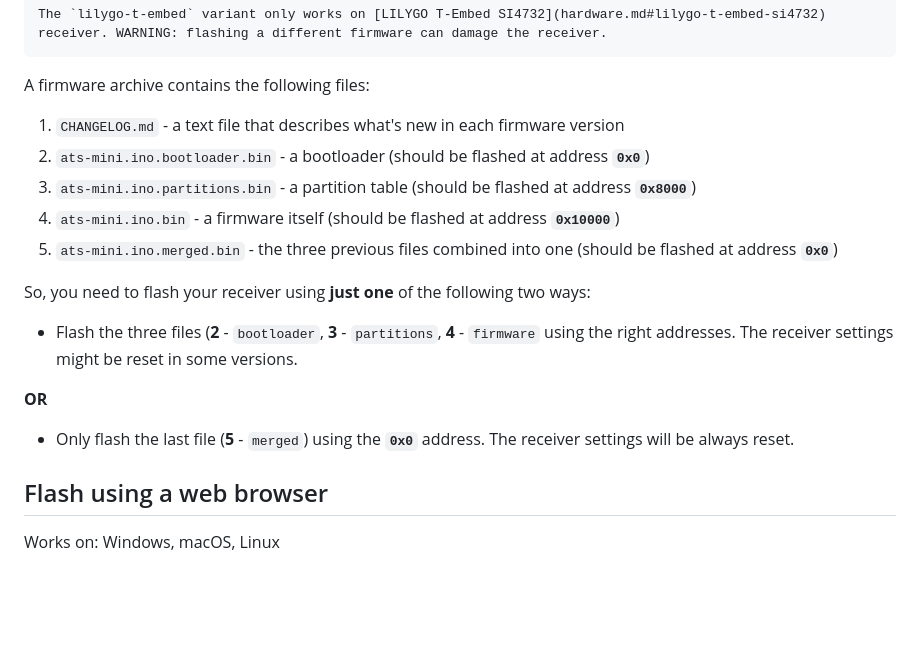
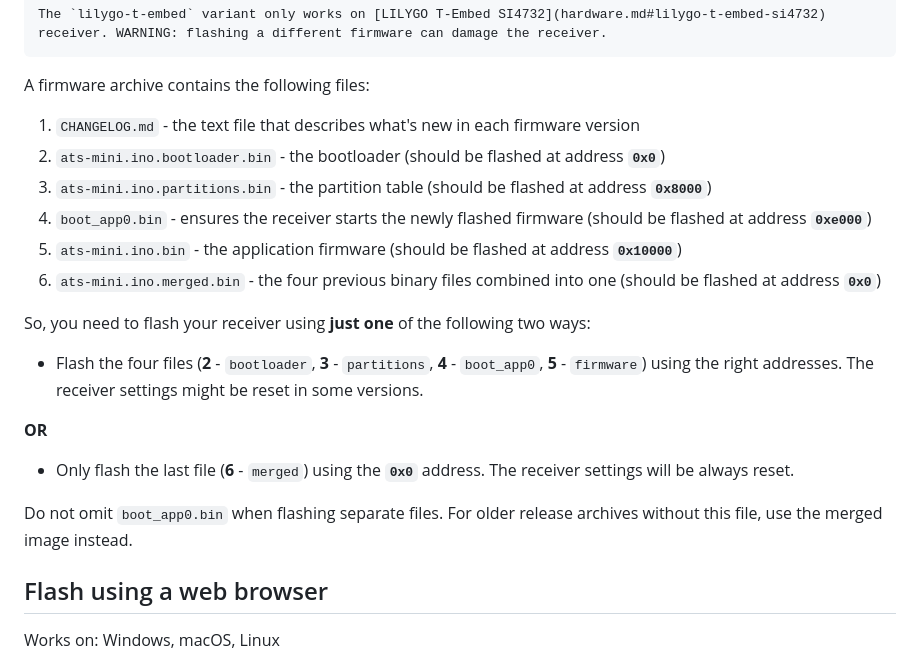
Before and after one commit to ep3mhb/resonik-ats-mini, a Markdown page: docs/source/flash.md, the part around one of its changes. Drawn GitHub-style; blank space fills up the shorter version.

```diff
--- a/docs/source/flash.md
+++ b/docs/source/flash.md
@@ -20,19 +20,22 @@ The `lilygo-t-embed` variant only works on [LILYGO T-Embed SI4732](hardware.md#l
 
 A firmware archive contains the following files:
 
-1. `CHANGELOG.md` - a text file that describes what's new in each firmware version
-2. `ats-mini.ino.bootloader.bin` - a bootloader (should be flashed at address **`0x0`**)
-3. `ats-mini.ino.partitions.bin` - a partition table (should be flashed at address **`0x8000`**)
-4. `ats-mini.ino.bin` - a firmware itself (should be flashed at address **`0x10000`**)
-5. `ats-mini.ino.merged.bin` - the three previous files combined into one (should be flashed at address **`0x0`**)
+1. `CHANGELOG.md` - the text file that describes what's new in each firmware version
+2. `ats-mini.ino.bootloader.bin` - the bootloader (should be flashed at address **`0x0`**)
+3. `ats-mini.ino.partitions.bin` - the partition table (should be flashed at address **`0x8000`**)
+4. `boot_app0.bin` - ensures the receiver starts the newly flashed firmware (should be flashed at address **`0xe000`**)
+5. `ats-mini.ino.bin` - the application firmware (should be flashed at address **`0x10000`**)
+6. `ats-mini.ino.merged.bin` - the four previous binary files combined into one (should be flashed at address **`0x0`**)
 
 So, you need to flash your receiver using **just one** of the following two ways:
 
-- Flash the three files (**2** - `bootloader`, **3** - `partitions`, **4** - `firmware` using the right addresses. The receiver settings might be reset in some versions.
+- Flash the four files (**2** - `bootloader`, **3** - `partitions`, **4** - `boot_app0`, **5** - `firmware`) using the right addresses. The receiver settings might be reset in some versions.
 
 **OR**
 
-- Only flash the last file (**5** - `merged`) using the **`0x0`** address. The receiver settings will be always reset.
+- Only flash the last file (**6** - `merged`) using the **`0x0`** address. The receiver settings will be always reset.
+
+Do not omit `boot_app0.bin` when flashing separate files. For older release archives without this file, use the merged image instead.
 
 ## Flash using a web browser
 
```
Also changed, not shown: other parts of docs/source/flash.md (+4 -4 lines), docs/source/_static/esp-web-flasher.png, 2 other files.
